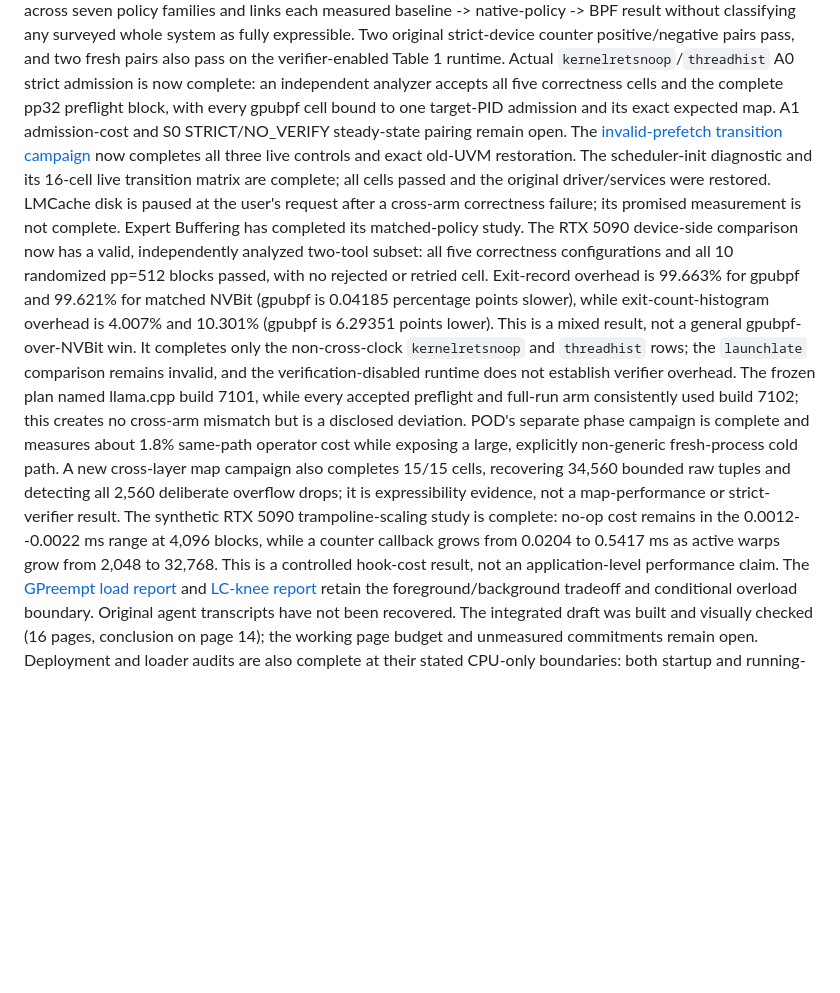
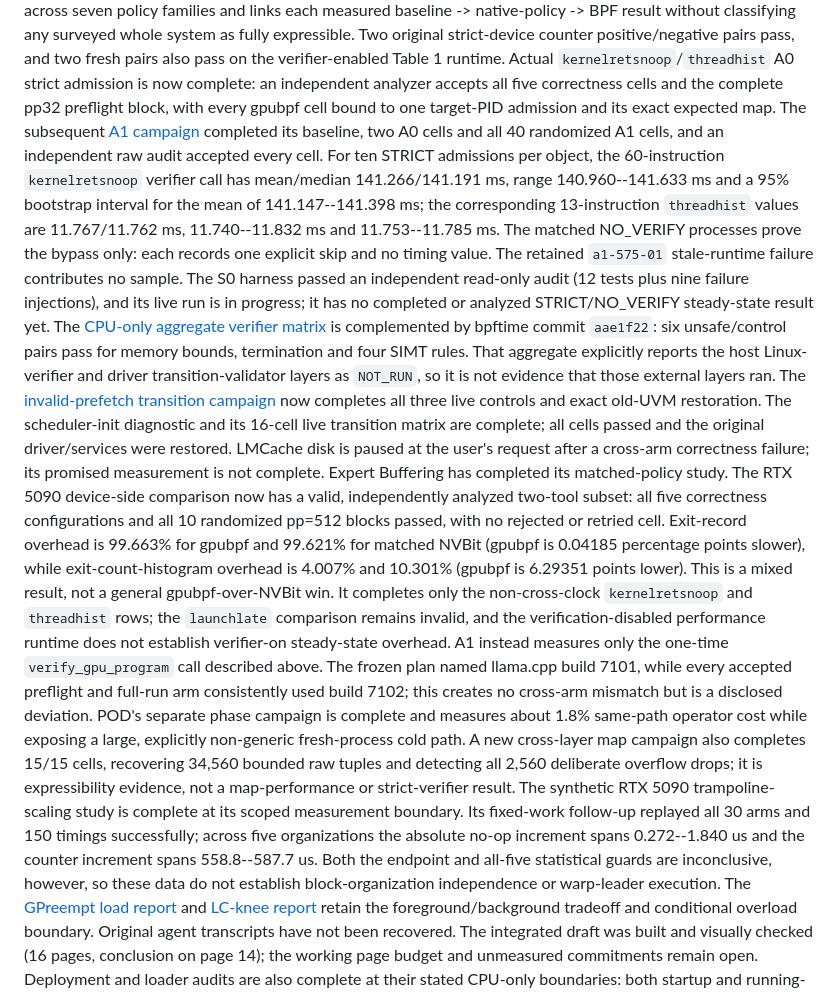
Before and after one commit to yunwei37/gpu-ext-paper, a Markdown page: asplos-27-rebuttal/revision-plan.md, the part around the change. Drawn GitHub-style; blank space fills up the shorter version.

Commit message:
revision: record device verifier and fixed-work status

```diff
--- a/asplos-27-rebuttal/revision-plan.md
+++ b/asplos-27-rebuttal/revision-plan.md
@@ -19,8 +19,24 @@ pairs also pass on the verifier-enabled Table 1 runtime. Actual
 `kernelretsnoop`/`threadhist` A0 strict admission is now complete: an
 independent analyzer accepts all five correctness cells and the complete pp32
 preflight block, with every gpubpf cell bound to one target-PID admission and
-its exact expected map. A1 admission-cost and S0 STRICT/NO_VERIFY steady-state
-pairing remain open. The
+its exact expected map. The subsequent
+[A1 campaign](../../../workloads/llama.cpp/observability_overhead/revision-rq4/device-verifier-a1/results-a1-575-02-20260904.md)
+completed its baseline, two A0 cells and all 40 randomized A1 cells, and an
+independent raw audit accepted every cell. For ten STRICT admissions per
+object, the 60-instruction `kernelretsnoop` verifier call has mean/median
+141.266/141.191 ms, range 140.960--141.633 ms and a 95% bootstrap interval for
+the mean of 141.147--141.398 ms; the corresponding 13-instruction `threadhist`
+values are 11.767/11.762 ms, 11.740--11.832 ms and 11.753--11.785 ms. The
+matched NO_VERIFY processes prove the bypass only: each records one explicit
+skip and no timing value. The retained `a1-575-01` stale-runtime failure
+contributes no sample. The S0 harness passed an independent read-only audit
+(12 tests plus nine failure injections), and its live run is in progress; it
+has no completed or analyzed STRICT/NO_VERIFY steady-state result yet. The
+[CPU-only aggregate verifier matrix](../../experiment/revision-safety/rejection-matrix-cpu-575-01/results.md)
+is complemented by bpftime commit `aae1f22`: six unsafe/control pairs pass for
+memory bounds, termination and four SIMT rules. That aggregate explicitly
+reports the host Linux-verifier and driver transition-validator layers as
+`NOT_RUN`, so it is not evidence that those external layers ran. The
 [invalid-prefetch transition campaign](../../experiment/revision-safety/prefetch-invalid-575-02/result-review.md)
 now completes all three live controls and exact old-UVM restoration. The
 scheduler-init diagnostic and its 16-cell live transition matrix are complete;
@@ -35,19 +51,23 @@ while exit-count-histogram overhead is 4.007% and 10.301% (gpubpf is 6.29351
 points lower). This is a mixed result, not a general gpubpf-over-NVBit win.
 It completes only the non-cross-clock `kernelretsnoop` and `threadhist` rows;
 the `launchlate` comparison remains invalid, and the verification-disabled
-runtime does not establish verifier overhead. The frozen plan named llama.cpp
-build 7101, while every accepted preflight and full-run arm consistently used
-build 7102; this creates no cross-arm mismatch but is a disclosed deviation.
+performance runtime does not establish verifier-on steady-state overhead. A1
+instead measures only the one-time `verify_gpu_program` call described above.
+The frozen plan named llama.cpp build 7101, while every accepted preflight and
+full-run arm consistently used build 7102; this creates no cross-arm mismatch
+but is a disclosed deviation.
 POD's separate phase campaign
 is complete and measures about 1.8% same-path operator cost while exposing a
 large, explicitly non-generic fresh-process cold path. A new cross-layer map
 campaign also completes 15/15 cells, recovering 34,560 bounded raw tuples and
 detecting all 2,560 deliberate overflow drops; it is expressibility evidence,
 not a map-performance or strict-verifier result. The synthetic RTX 5090
-trampoline-scaling study is complete: no-op cost remains in the
-0.0012--0.0022 ms range at 4,096 blocks, while a counter callback grows from
-0.0204 to 0.5417 ms as active warps grow from 2,048 to 32,768. This is a
-controlled hook-cost result, not an application-level performance claim.
+trampoline-scaling study is complete at its scoped measurement boundary. Its
+fixed-work follow-up replayed all 30 arms and 150 timings successfully; across
+five organizations the absolute no-op increment spans 0.272--1.840 us and the
+counter increment spans 558.8--587.7 us. Both the endpoint and all-five
+statistical guards are inconclusive, however, so these data do not establish
+block-organization independence or warp-leader execution.
 The [GPreempt load report](../../../workloads/gpreempt/results-load-study-575-20260903.md)
 and [LC-knee report](../../../workloads/gpreempt/results-lc-knee-575-20260903.md)
 retain the foreground/background tradeoff and conditional overload boundary.
```
